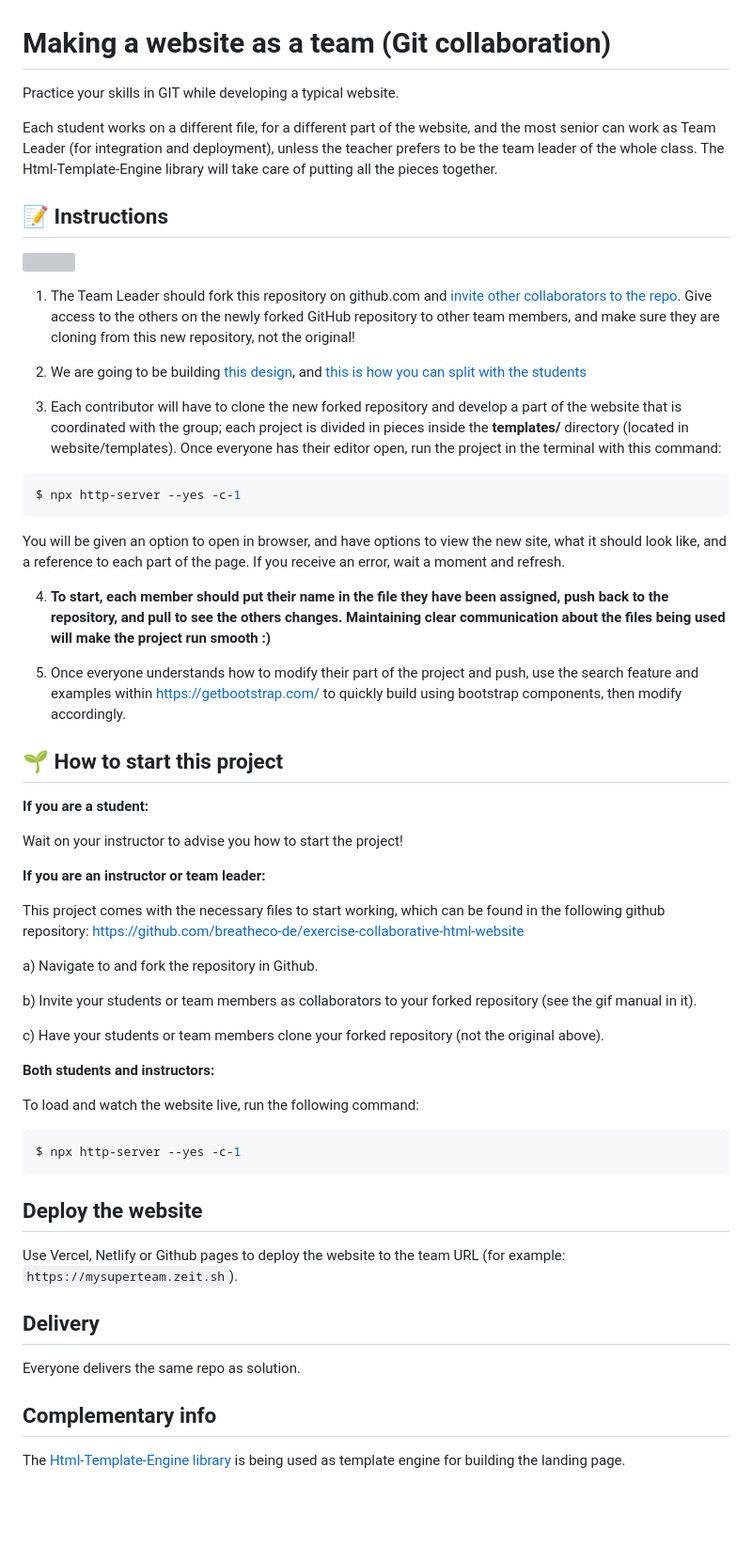
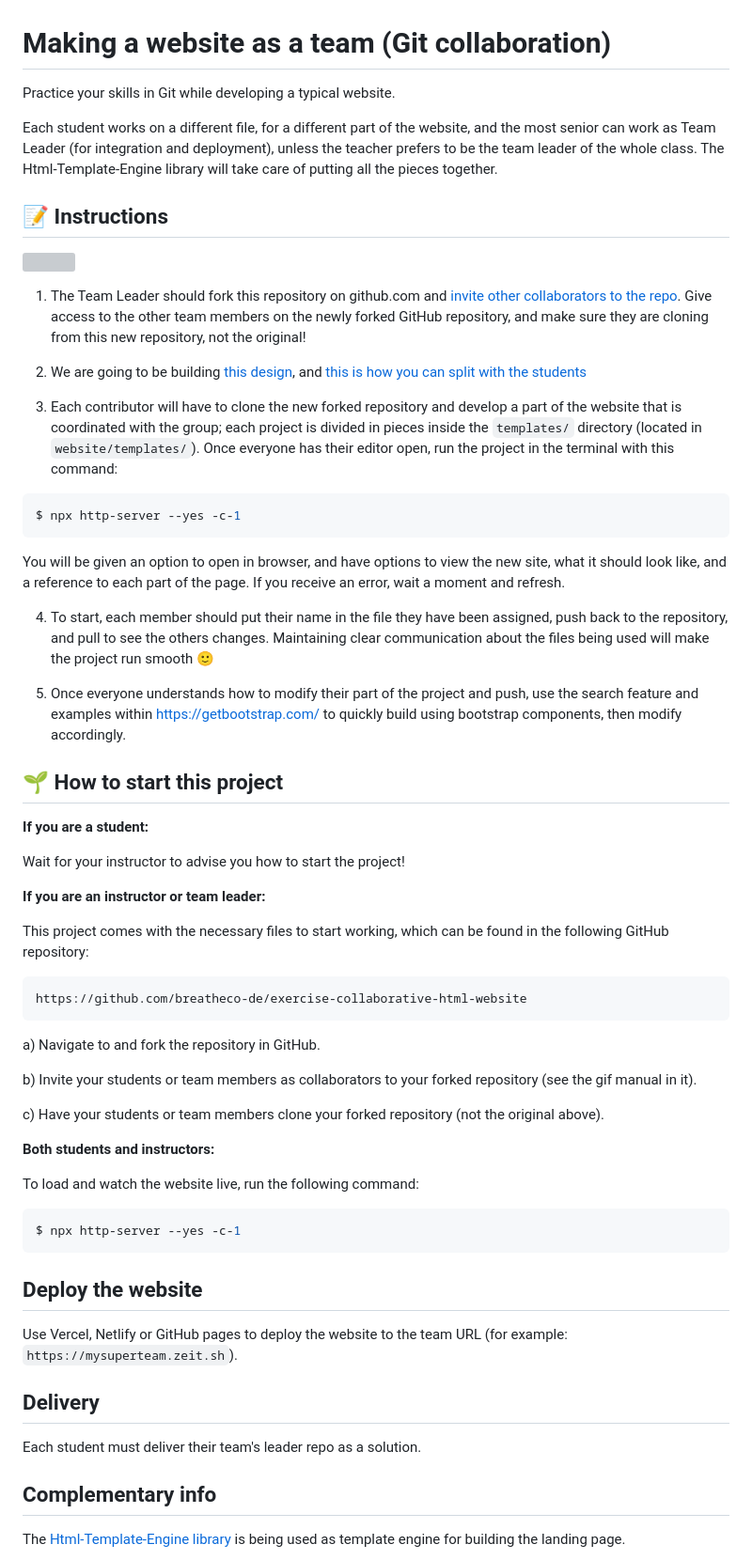
Before and after one commit to breatheco-de/exercise-collaborative-html-website, a Markdown page: README.md, the part around the change. Shown at 94% size. GitHub-like rendering; blank space fills up the shorter version; grey boxes are pictures that could not be loaded.

````diff
--- a/README.md
+++ b/README.md
@@ -1,6 +1,6 @@
 # Making a website as a team (Git collaboration)
 
-Practice your skills in GIT while developing a typical website.
+Practice your skills in Git while developing a typical website.
 
 Each student works on a different file, for a different part of the website, and the most senior can work as Team Leader (for integration and deployment), unless the teacher prefers to be the team leader of the whole class. The Html-Template-Engine library will take care of putting all the pieces together.
 
@@ -8,11 +8,11 @@ Each student works on a different file, for a different part of the website, and
 
 <img align="right" height="400" src="https://github.com/breatheco-de/exercise-collaborative-html-website/blob/master/website/designs/guide.jpg?raw=true" />
 
-1. The Team Leader should fork this repository on github.com and [invite other collaborators to the repo](https://github.com/breatheco-de/exercise-git-collabration/blob/master/iOBmU5zYqA.gif). Give access to the others on the newly forked GitHub repository to other team members, and make sure they are cloning from this new repository, not the original!
+1. The Team Leader should fork this repository on github.com and [invite other collaborators to the repo](https://github.com/breatheco-de/exercise-git-collabration/blob/master/iOBmU5zYqA.gif). Give access to the other team members on the newly forked GitHub repository, and make sure they are cloning from this new repository, not the original!
 
 2. We are going to be building [this design](https://raw.githubusercontent.com/breatheco-de/exercise-collaborative-html-website/master/website/designs/thumb.jpg), and [this is how you can split with the students](https://github.com/breatheco-de/exercise-collaborative-html-website/blob/master/website/designs/guide.jpg?raw=true)
 
-3. Each contributor will have to clone the new forked repository and develop a part of the website that is coordinated with the group; each project is divided in pieces inside the **templates/** directory (located in website/templates). Once everyone has their editor open, run the project in the terminal with this command:
+3. Each contributor will have to clone the new forked repository and develop a part of the website that is coordinated with the group; each project is divided in pieces inside the `templates/` directory (located in `website/templates/`). Once everyone has their editor open, run the project in the terminal with this command:
 
 ```bash
 $ npx http-server --yes -c-1
@@ -20,22 +20,25 @@ $ npx http-server --yes -c-1
 
 You will be given an option to open in browser, and have options to view the new site, what it should look like, and a reference to each part of the page. If you receive an error, wait a moment and refresh.
 
-4. **To start, each member should put their name in the file they have been assigned, push back to the repository, and pull to see the others changes. Maintaining clear communication about the files being used will make the project run smooth :)**
+4. To start, each member should put their name in the file they have been assigned, push back to the repository, and pull to see the others changes. Maintaining clear communication about the files being used will make the project run smooth 🙂
 
 5. Once everyone understands how to modify their part of the project and push, use the search feature and examples within https://getbootstrap.com/ to quickly build using bootstrap components, then modify accordingly.
 
-## 🌱  How to start this project
+## 🌱 How to start this project
 
 **If you are a student:**
 
-Wait on your instructor to advise you how to start the project!
+Wait for your instructor to advise you how to start the project!
 
 **If you are an instructor or team leader:**
 
-This project comes with the necessary files to start working, which can be found in the following github repository:
+This project comes with the necessary files to start working, which can be found in the following GitHub repository:
+
+```text
 https://github.com/breatheco-de/exercise-collaborative-html-website
+```
 
-a) Navigate to and fork the repository in Github.
+a) Navigate to and fork the repository in GitHub.
 
 b) Invite your students or team members as collaborators to your forked repository (see the gif manual in it).
 
@@ -52,11 +55,11 @@ $ npx http-server --yes -c-1
 
 ## Deploy the website
 
-Use Vercel, Netlify or Github pages to deploy the website to the team URL (for example: `https://mysuperteam.zeit.sh`).
+Use Vercel, Netlify or GitHub pages to deploy the website to the team URL (for example: `https://mysuperteam.zeit.sh`).
 
 ## Delivery
 
-Everyone delivers the same repo as solution.
+Each student must deliver their team's leader repo as a solution.
 
 ## Complementary info
 
````
